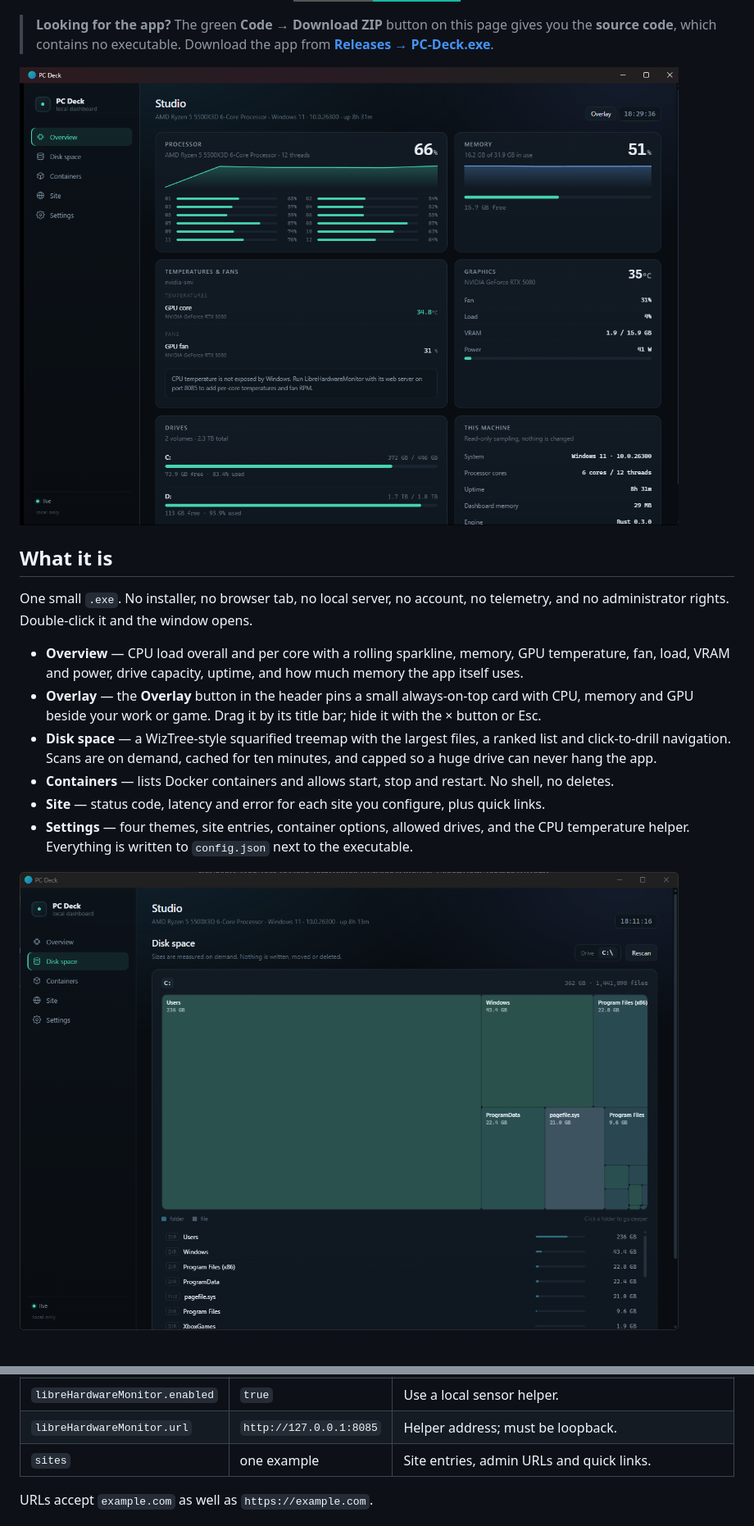
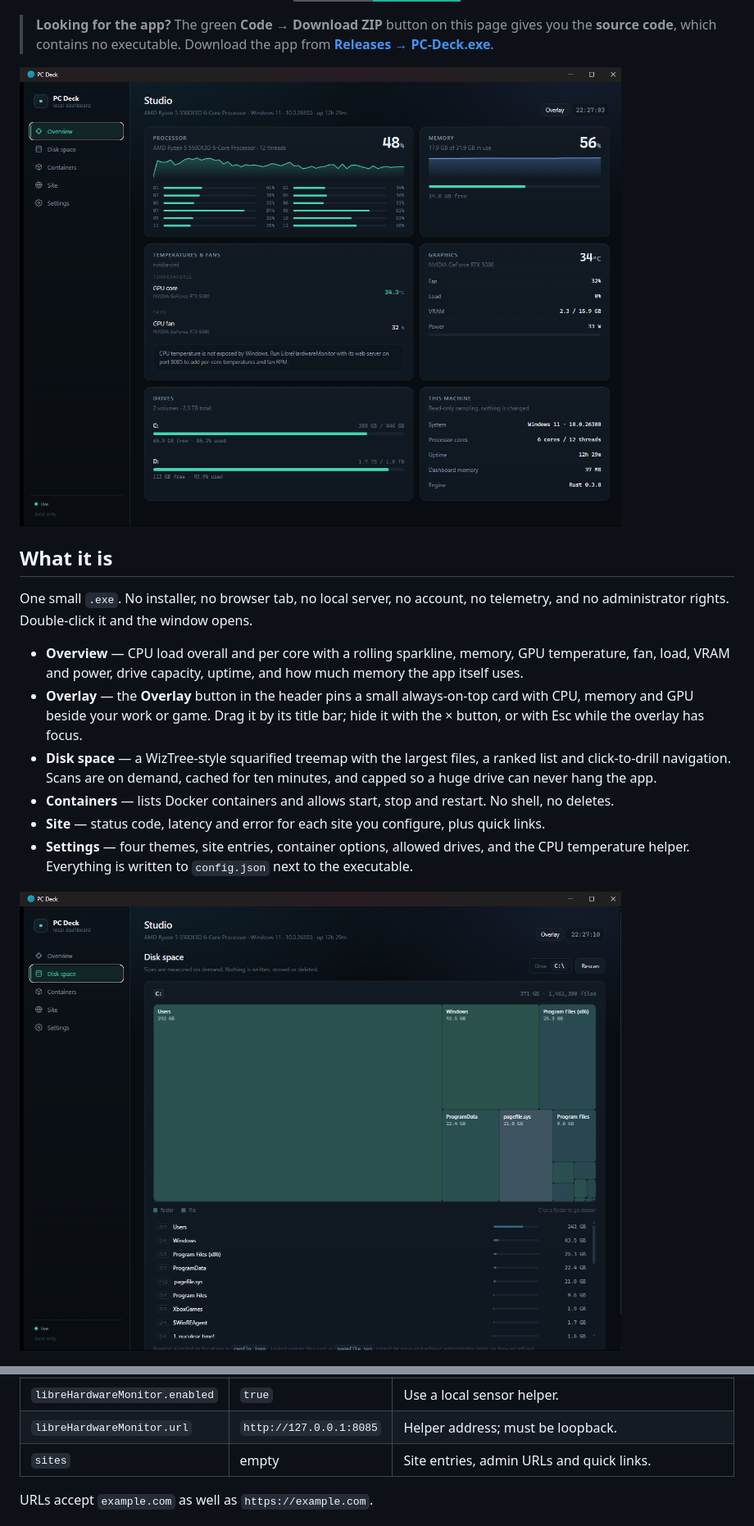
Before and after one commit to BEEZEDQUEUEONE/pc-deck, a Markdown page: README.md, 2 parts joined by grey strips. Shown at 82% size. Rendered like a GitHub page; pictures changed too: docs/disk.png, docs/overview.png; badges without logos.

Commit message:
Clean up stale config and listing details
Drop the pre-Rust server's unused port setting, correct the README's sites
default and project layout, and recapture screenshots at a taller window.

```diff
--- a/README.md
+++ b/README.md
@@ -36,7 +36,8 @@ administrator rights. Double-click it and the window opens.
 - **Overview** — CPU load overall and per core with a rolling sparkline, memory, GPU temperature, fan,
   load, VRAM and power, drive capacity, uptime, and how much memory the app itself uses.
 - **Overlay** — the **Overlay** button in the header pins a small always-on-top card with CPU, memory and
-  GPU beside your work or game. Drag it by its title bar; hide it with the × button or Esc.
+  GPU beside your work or game. Drag it by its title bar; hide it with the × button, or with Esc
+  while the overlay has focus.
 - **Disk space** — a WizTree-style squarified treemap with the largest files, a ranked list and
   click-to-drill navigation. Scans are on demand, cached for ten minutes, and capped so a huge drive
   can never hang the app.
@@ -119,7 +120,7 @@ Without a helper the app still works, using the GPU sensors that nvidia-smi expo
 | `docker.refreshMs` | `6000` | Container list refresh interval. |
 | `libreHardwareMonitor.enabled` | `true` | Use a local sensor helper. |
 | `libreHardwareMonitor.url` | `http://127.0.0.1:8085` | Helper address; must be loopback. |
-| `sites` | one example | Site entries, admin URLs and quick links. |
+| `sites` | empty | Site entries, admin URLs and quick links. |
 
 URLs accept `example.com` as well as `https://example.com`.
 
```
Also changed, not shown: other parts of README.md (+2 -1 lines), 1 other file.
